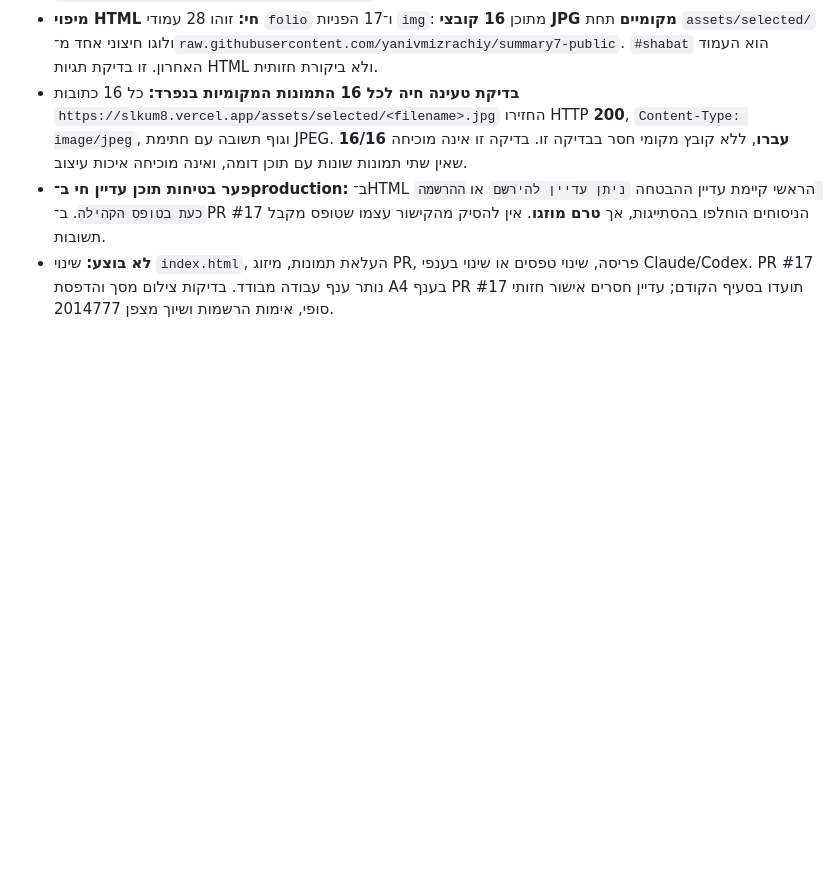
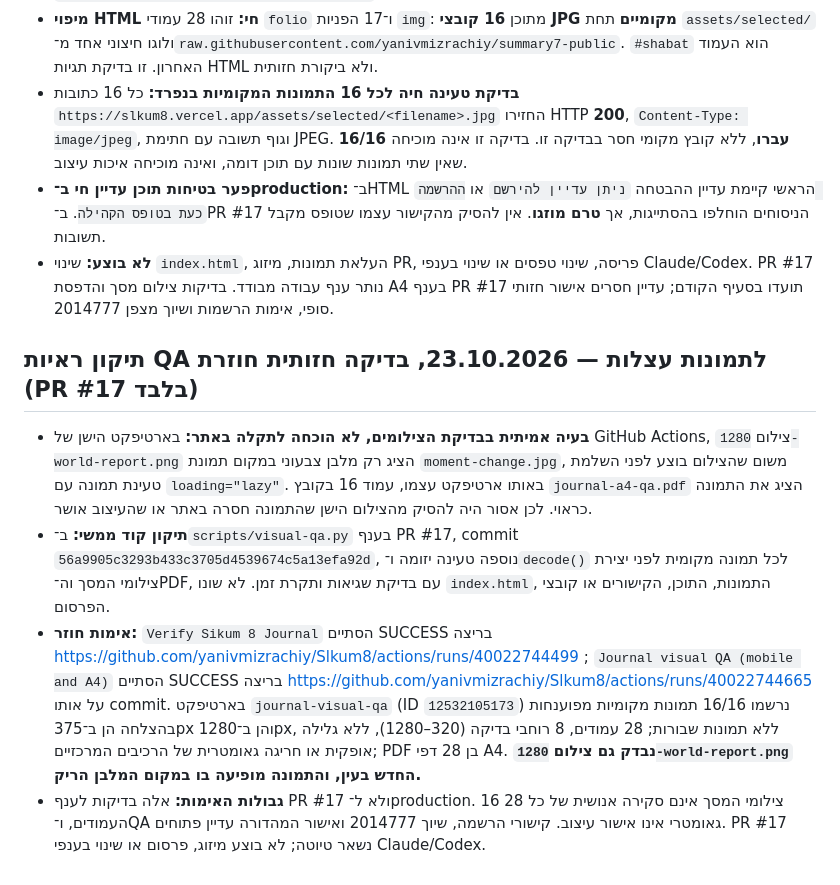
Before and after one commit to yanivmizrachiy/Slkum8, a Markdown page: SOURCE_OF_TRUTH.md, the part around the change. GitHub-like rendering; blank space fills up the shorter version.

Commit message:
docs(journal): record verified lazy-image screenshot fix and visual QA evidence

```diff
--- a/SOURCE_OF_TRUTH.md
+++ b/SOURCE_OF_TRUTH.md
@@ -657,3 +657,10 @@
 - **בדיקת טעינה חיה לכל 16 התמונות המקומיות בנפרד:** כל 16 כתובות `https://slkum8.vercel.app/assets/selected/<filename>.jpg` החזירו HTTP **200**, `Content-Type: image/jpeg`, וגוף תשובה עם חתימת JPEG. **16/16 עברו**, ללא קובץ מקומי חסר בבדיקה זו. בדיקה זו אינה מוכיחה שאין שתי תמונות שונות עם תוכן דומה, ואינה מוכיחה איכות עיצוב.
 - **פער בטיחות תוכן עדיין חי ב־production:** ב־HTML הראשי קיימת עדיין ההבטחה `ניתן עדיין להירשם` או `ההרשמה כעת בטופס הקהילה`. ב־PR #17 הניסוחים הוחלפו בהסתייגות, אך **טרם מוזגו**. אין להסיק מהקישור עצמו שטופס מקבל תשובות.
 - **לא בוצע:** שינוי `index.html`, העלאת תמונות, מיזוג PR, פריסה, שינוי טפסים או שינוי בענפי Claude/Codex. PR #17 נותר ענף עבודה מבודד. בדיקות צילום מסך והדפסת A4 בענף PR #17 תועדו בסעיף הקודם; עדיין חסרים אישור חזותי סופי, אימות הרשמות ושיוך מצפן 2014777.
+
+
+## תיקון ראיות QA לתמונות עצלות — 23.10.2026, בדיקה חזותית חוזרת (PR #17 בלבד)
+- **בעיה אמיתית בבדיקת הצילומים, לא הוכחה לתקלה באתר:** בארטיפקט הישן של GitHub Actions, צילום `1280-world-report.png` הציג רק מלבן צבעוני במקום תמונת `moment-change.jpg`, משום שהצילום בוצע לפני השלמת טעינת תמונה עם `loading="lazy"`. באותו ארטיפקט עצמו, עמוד 16 בקובץ `journal-a4-qa.pdf` הציג את התמונה כראוי. לכן אסור היה להסיק מהצילום הישן שהתמונה חסרה באתר או שהעיצוב אושר.
+- **תיקון קוד ממשי:** ב־`scripts/visual-qa.py` בענף PR #17, commit `56a9905c3293b433c3705d4539674c5a13efa92d`, נוספה טעינה יזומה ו־`decode()` לכל תמונה מקומית לפני יצירת צילומי המסך וה־PDF, עם בדיקת שגיאות ותקרת זמן. לא שונו `index.html`, התמונות, התוכן, הקישורים או קובצי הפרסום.
+- **אימות חוזר:** `Verify Sikum 8 Journal` הסתיים SUCCESS בריצה https://github.com/yanivmizrachiy/Slkum8/actions/runs/40022744499 ; `Journal visual QA (mobile and A4)` הסתיים SUCCESS בריצה https://github.com/yanivmizrachiy/Slkum8/actions/runs/40022744665 על אותו commit. בארטיפקט `journal-visual-qa` (ID `12532105173`) נרשמו 16/16 תמונות מקומיות מפוענחות בהצלחה הן ב־375px והן ב־1280px, ללא תמונות שבורות; 28 עמודים, 8 רוחבי בדיקה (320–1280), ללא גלילה אופקית או חריגה גאומטרית של הרכיבים המרכזיים; PDF בן 28 דפי A4. **נבדק גם צילום `1280-world-report.png` החדש בעין, והתמונה מופיעה בו במקום המלבן הריק.**
+- **גבולות האימות:** אלה בדיקות לענף PR #17 ולא ל־production. 16 צילומי המסך אינם סקירה אנושית של כל 28 העמודים, ו־QA גאומטרי אינו אישור עיצוב. קישורי הרשמה, שיוך 2014777 ואישור המהדורה עדיין פתוחים. PR #17 נשאר טיוטה; לא בוצע מיזוג, פרסום או שינוי בענפי Claude/Codex.
```
